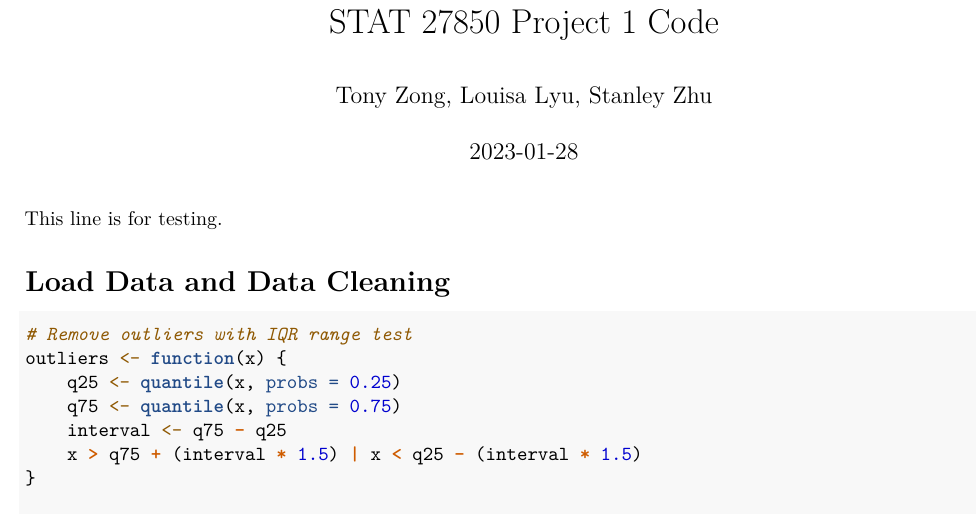
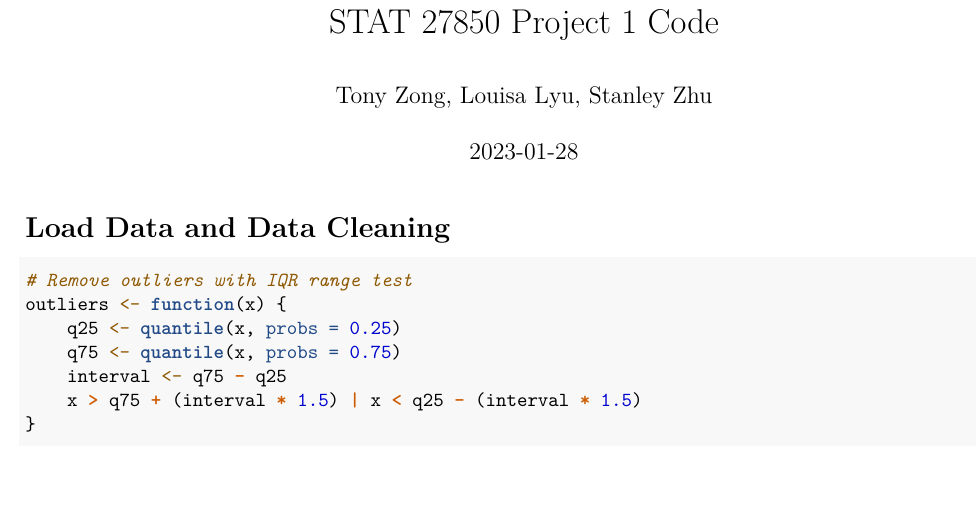
Before and after one commit to Tony-Zong/Multiple-Testing-project1, an R Markdown document (project_1_code.rmd): part of page 1 of 10 before the commit and part of page 1 of 9 after it, cut so that both start at the same text, the shorter picture padded with empty space. Rendered offline with R 4.5, knitr and Pandoc, then LaTeX, with nearby package versions; some code elsewhere in the file could not run offline.

Commit message:
delete testing text

````diff
--- a/project_1_code.rmd
+++ b/project_1_code.rmd
@@ -8,7 +8,7 @@ output:
   html_document:
     df_print: paged
 ---
-This line is for testing.
+
 ```{r setup, message=FALSE, warning=FALSE, include=FALSE}
 knitr::opts_chunk$set(tidy.opts = list(width.cutoff = 80), tidy = TRUE)
 knitr::opts_chunk$set(echo = TRUE, fig.height = 4, fig.align = 'center')
````
